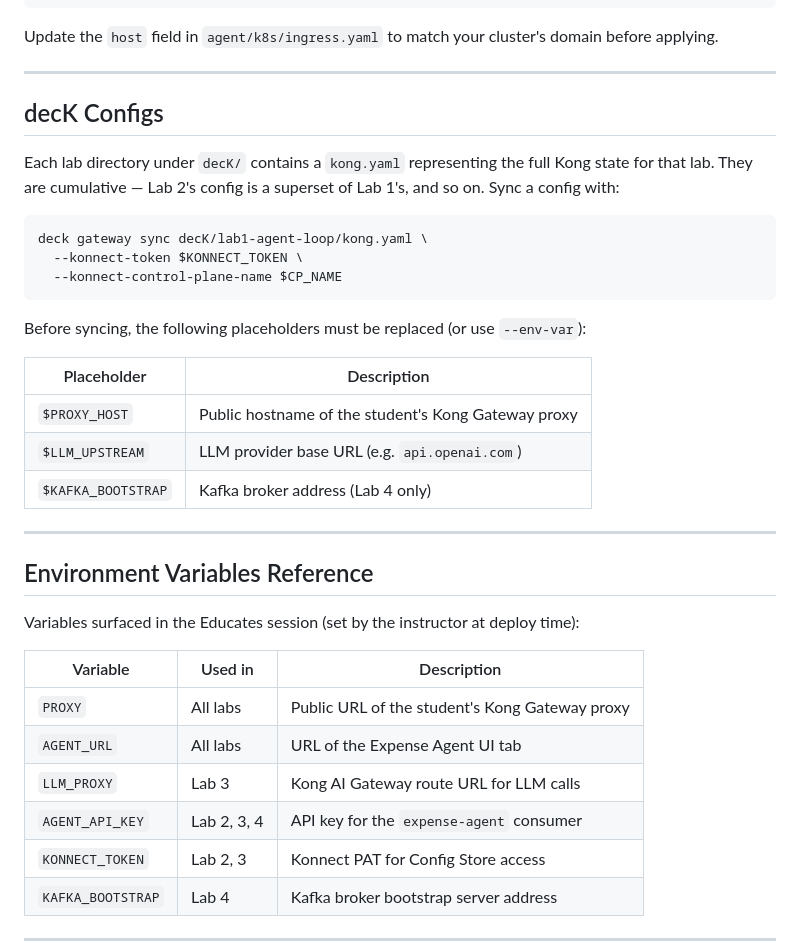
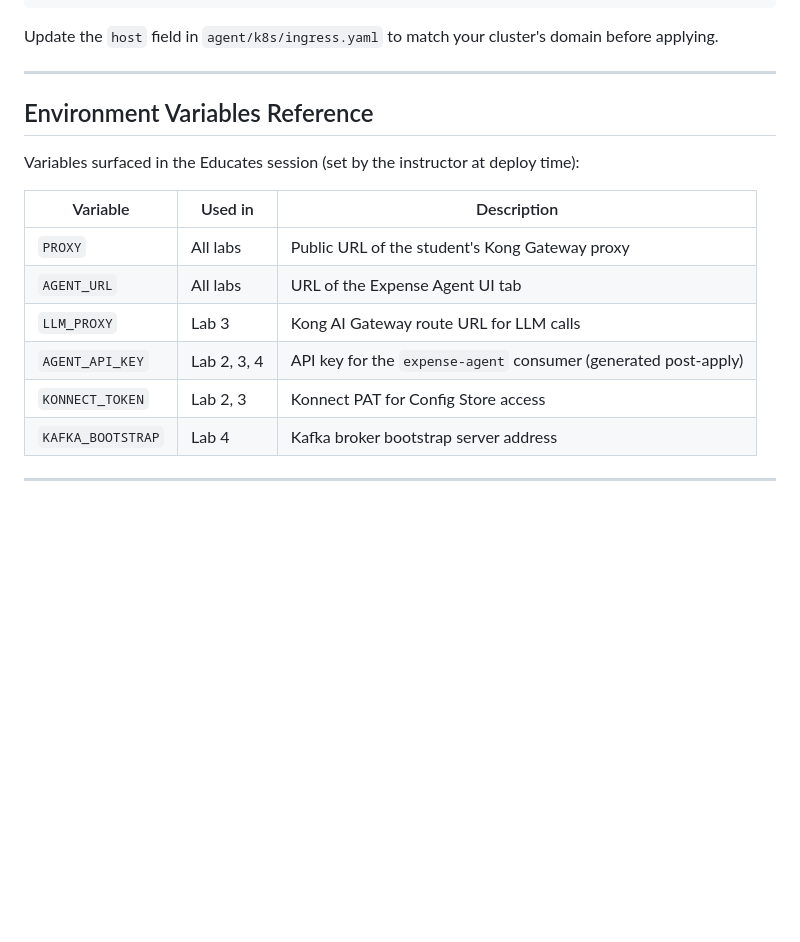
Before and after one commit to hguerrero/datapath-workshop, a Markdown page: README.md, the part around one of its changes. Rendered like a GitHub page; blank space fills up the shorter version.

````diff
--- a/README.md
+++ b/README.md
@@ -284,25 +271,6 @@ Update the `host` field in `agent/k8s/ingress.yaml` to match your cluster's doma
 
 ---
 
-## decK Configs
-
-Each lab directory under `decK/` contains a `kong.yaml` representing the full Kong state for that lab. They are cumulative — Lab 2's config is a superset of Lab 1's, and so on. Sync a config with:
-
-```bash
-deck gateway sync decK/lab1-agent-loop/kong.yaml \
-  --konnect-token $KONNECT_TOKEN \
-  --konnect-control-plane-name $CP_NAME
-```
-
-Before syncing, the following placeholders must be replaced (or use `--env-var`):
-
-| Placeholder | Description |
-|-------------|-------------|
-| `$PROXY_HOST` | Public hostname of the student's Kong Gateway proxy |
-| `$LLM_UPSTREAM` | LLM provider base URL (e.g. `api.openai.com`) |
-| `$KAFKA_BOOTSTRAP` | Kafka broker address (Lab 4 only) |
-
----
 
 ## Environment Variables Reference
 
@@ -313,7 +281,7 @@ Variables surfaced in the Educates session (set by the instructor at deploy time
 | `PROXY` | All labs | Public URL of the student's Kong Gateway proxy |
 | `AGENT_URL` | All labs | URL of the Expense Agent UI tab |
 | `LLM_PROXY` | Lab 3 | Kong AI Gateway route URL for LLM calls |
-| `AGENT_API_KEY` | Lab 2, 3, 4 | API key for the `expense-agent` consumer |
+| `AGENT_API_KEY` | Lab 2, 3, 4 | API key for the `expense-agent` consumer (generated post-apply) |
 | `KONNECT_TOKEN` | Lab 2, 3 | Konnect PAT for Config Store access |
 | `KAFKA_BOOTSTRAP` | Lab 4 | Kafka broker bootstrap server address |
 
````
Also changed, not shown: other parts of README.md (+20 -33 lines).
